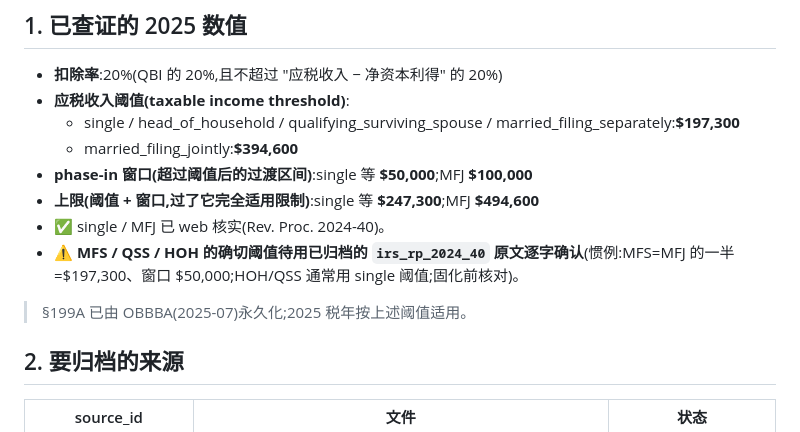
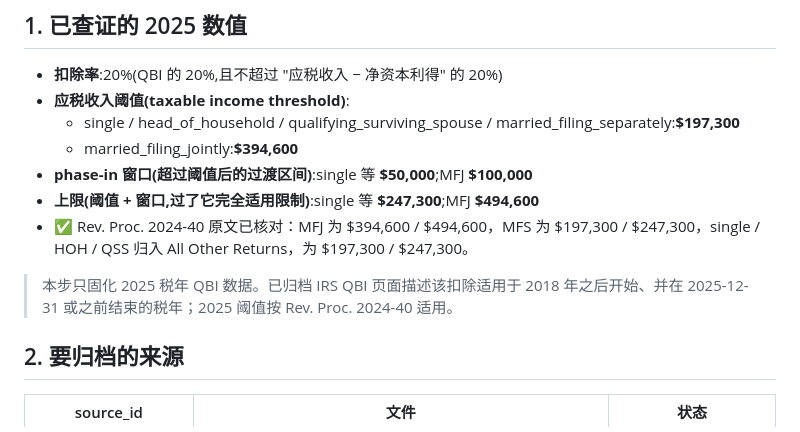
Before and after one commit to shawx001/taxglobal-ai, a Markdown page: docs/step1_3_design_qbi_data.md, the part around the change. GitHub-like rendering.

```diff
--- a/docs/step1_3_design_qbi_data.md
+++ b/docs/step1_3_design_qbi_data.md
@@ -18,10 +18,9 @@
   - married_filing_jointly:**$394,600**
 - **phase-in 窗口(超过阈值后的过渡区间)**:single 等 **$50,000**;MFJ **$100,000**
 - **上限(阈值 + 窗口,过了它完全适用限制)**:single 等 **$247,300**;MFJ **$494,600**
-- ✅ single / MFJ 已 web 核实(Rev. Proc. 2024-40)。
-- ⚠️ **MFS / QSS / HOH 的确切阈值待用已归档的 `irs_rp_2024_40` 原文逐字确认**(惯例:MFS=MFJ 的一半=$197,300、窗口 $50,000;HOH/QSS 通常用 single 阈值;固化前核对)。
+- ✅ Rev. Proc. 2024-40 原文已核对：MFJ 为 $394,600 / $494,600，MFS 为 $197,300 / $247,300，single / HOH / QSS 归入 All Other Returns，为 $197,300 / $247,300。
 
-> §199A 已由 OBBBA(2025-07)永久化;2025 税年按上述阈值适用。
+> 本步只固化 2025 税年 QBI 数据。已归档 IRS QBI 页面描述该扣除适用于 2018 年之后开始、并在 2025-12-31 或之前结束的税年；2025 阈值按 Rev. Proc. 2024-40 适用。
 
 ## 2. 要归档的来源
 | source_id | 文件 | 状态 |
```
Also changed, not shown: docs/tax_rules_self_employment.md (+2 -2 lines).
